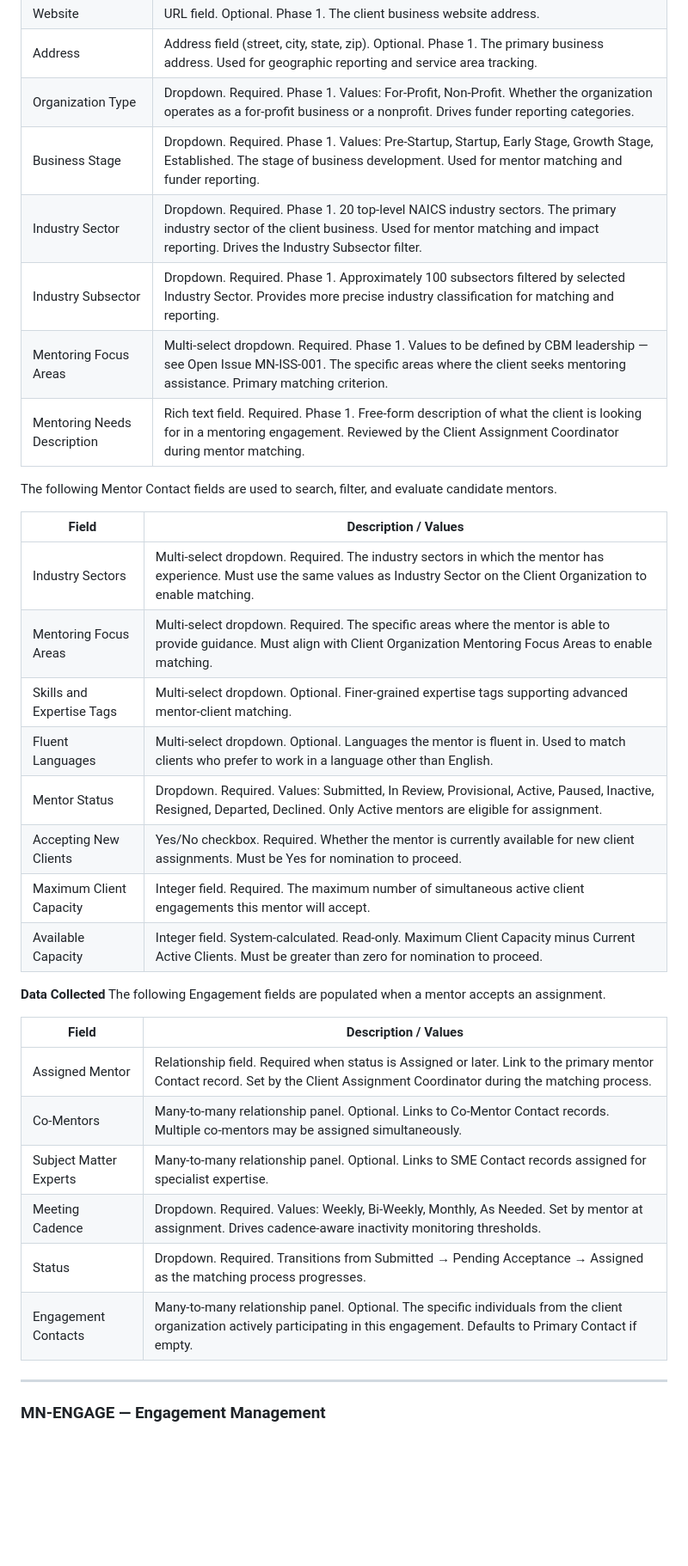
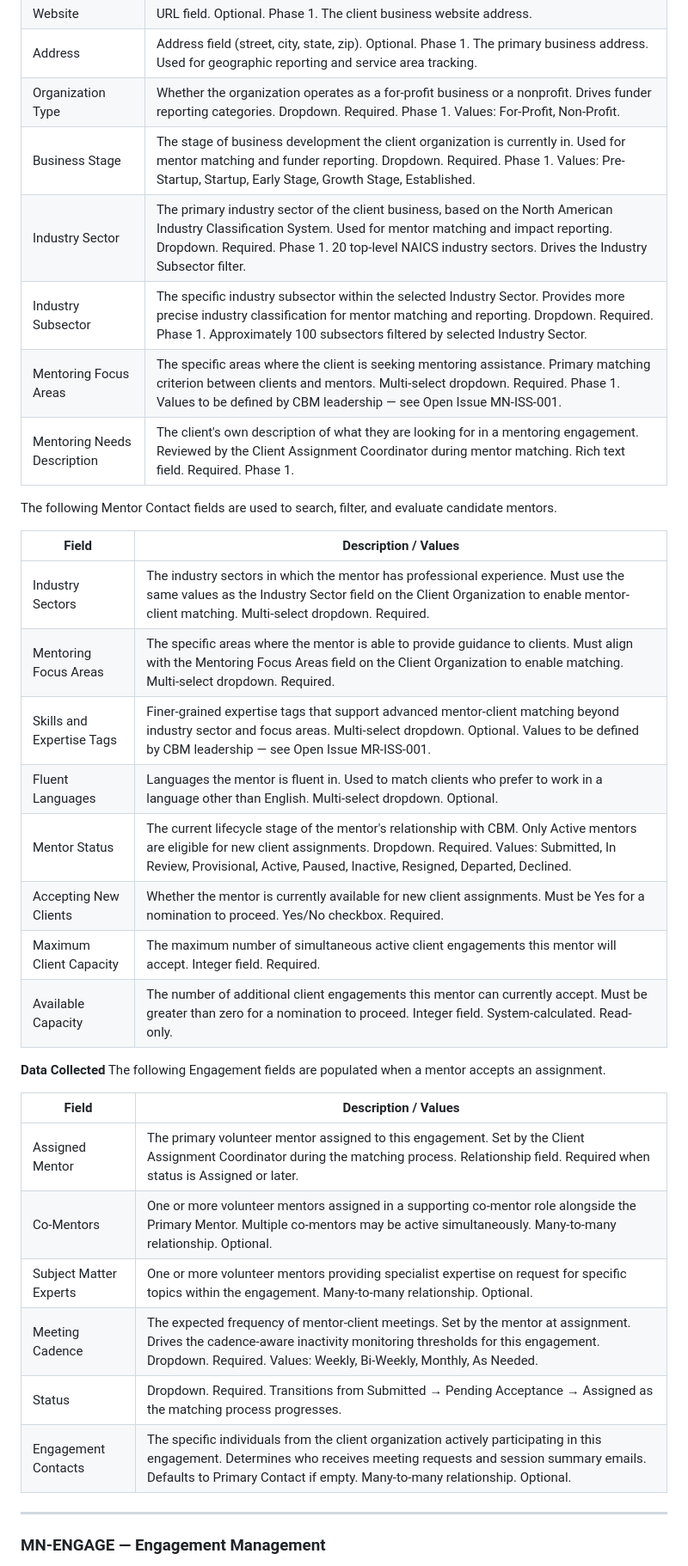
Before and after one commit to dbower44022/ClevelandBusinessMentoring, a Markdown page: PRDs/CBM-Domain-PRD-Mentoring.md, the part around one of its changes. Shown at 86% size. GitHub-like rendering; blank space fills up the shorter version.

Commit message:
Mentoring PRD: reorder field table cells — description first, technical details last throughout

```diff
--- a/PRDs/CBM-Domain-PRD-Mentoring.md
+++ b/PRDs/CBM-Domain-PRD-Mentoring.md
@@ -170,37 +170,37 @@ The following Client Organization fields are reviewed by the Client Assignment C
 | Business Name | Text field. Optional. Phase 1. The legal or operating name of the client business. May be blank for pre-startup applicants who have not yet named their business. |
 | Website | URL field. Optional. Phase 1. The client business website address. |
 | Address | Address field (street, city, state, zip). Optional. Phase 1. The primary business address. Used for geographic reporting and service area tracking. |
-| Organization Type | Dropdown. Required. Phase 1. Values: For-Profit, Non-Profit. Whether the organization operates as a for-profit business or a nonprofit. Drives funder reporting categories. |
-| Business Stage | Dropdown. Required. Phase 1. Values: Pre-Startup, Startup, Early Stage, Growth Stage, Established. The stage of business development. Used for mentor matching and funder reporting. |
-| Industry Sector | Dropdown. Required. Phase 1. 20 top-level NAICS industry sectors. The primary industry sector of the client business. Used for mentor matching and impact reporting. Drives the Industry Subsector filter. |
-| Industry Subsector | Dropdown. Required. Phase 1. Approximately 100 subsectors filtered by selected Industry Sector. Provides more precise industry classification for matching and reporting. |
-| Mentoring Focus Areas | Multi-select dropdown. Required. Phase 1. Values to be defined by CBM leadership — see Open Issue MN-ISS-001. The specific areas where the client seeks mentoring assistance. Primary matching criterion. |
-| Mentoring Needs Description | Rich text field. Required. Phase 1. Free-form description of what the client is looking for in a mentoring engagement. Reviewed by the Client Assignment Coordinator during mentor matching. |
+| Organization Type | Whether the organization operates as a for-profit business or a nonprofit. Drives funder reporting categories. Dropdown. Required. Phase 1. Values: For-Profit, Non-Profit. |
+| Business Stage | The stage of business development the client organization is currently in. Used for mentor matching and funder reporting. Dropdown. Required. Phase 1. Values: Pre-Startup, Startup, Early Stage, Growth Stage, Established. |
+| Industry Sector | The primary industry sector of the client business, based on the North American Industry Classification System. Used for mentor matching and impact reporting. Dropdown. Required. Phase 1. 20 top-level NAICS industry sectors. Drives the Industry Subsector filter. |
+| Industry Subsector | The specific industry subsector within the selected Industry Sector. Provides more precise industry classification for mentor matching and reporting. Dropdown. Required. Phase 1. Approximately 100 subsectors filtered by selected Industry Sector. |
+| Mentoring Focus Areas | The specific areas where the client is seeking mentoring assistance. Primary matching criterion between clients and mentors. Multi-select dropdown. Required. Phase 1. Values to be defined by CBM leadership — see Open Issue MN-ISS-001. |
+| Mentoring Needs Description | The client's own description of what they are looking for in a mentoring engagement. Reviewed by the Client Assignment Coordinator during mentor matching. Rich text field. Required. Phase 1. |
 
 The following Mentor Contact fields are used to search, filter, and evaluate candidate mentors.
 
 | Field | Description / Values |
 |---|---|
-| Industry Sectors | Multi-select dropdown. Required. The industry sectors in which the mentor has experience. Must use the same values as Industry Sector on the Client Organization to enable matching. |
-| Mentoring Focus Areas | Multi-select dropdown. Required. The specific areas where the mentor is able to provide guidance. Must align with Client Organization Mentoring Focus Areas to enable matching. |
-| Skills and Expertise Tags | Multi-select dropdown. Optional. Finer-grained expertise tags supporting advanced mentor-client matching. |
-| Fluent Languages | Multi-select dropdown. Optional. Languages the mentor is fluent in. Used to match clients who prefer to work in a language other than English. |
-| Mentor Status | Dropdown. Required. Values: Submitted, In Review, Provisional, Active, Paused, Inactive, Resigned, Departed, Declined. Only Active mentors are eligible for assignment. |
-| Accepting New Clients | Yes/No checkbox. Required. Whether the mentor is currently available for new client assignments. Must be Yes for nomination to proceed. |
-| Maximum Client Capacity | Integer field. Required. The maximum number of simultaneous active client engagements this mentor will accept. |
-| Available Capacity | Integer field. System-calculated. Read-only. Maximum Client Capacity minus Current Active Clients. Must be greater than zero for nomination to proceed. |
+| Industry Sectors | The industry sectors in which the mentor has professional experience. Must use the same values as the Industry Sector field on the Client Organization to enable mentor-client matching. Multi-select dropdown. Required. |
+| Mentoring Focus Areas | The specific areas where the mentor is able to provide guidance to clients. Must align with the Mentoring Focus Areas field on the Client Organization to enable matching. Multi-select dropdown. Required. |
+| Skills and Expertise Tags | Finer-grained expertise tags that support advanced mentor-client matching beyond industry sector and focus areas. Multi-select dropdown. Optional. Values to be defined by CBM leadership — see Open Issue MR-ISS-001. |
+| Fluent Languages | Languages the mentor is fluent in. Used to match clients who prefer to work in a language other than English. Multi-select dropdown. Optional. |
+| Mentor Status | The current lifecycle stage of the mentor's relationship with CBM. Only Active mentors are eligible for new client assignments. Dropdown. Required. Values: Submitted, In Review, Provisional, Active, Paused, Inactive, Resigned, Departed, Declined. |
+| Accepting New Clients | Whether the mentor is currently available for new client assignments. Must be Yes for a nomination to proceed. Yes/No checkbox. Required. |
+| Maximum Client Capacity | The maximum number of simultaneous active client engagements this mentor will accept. Integer field. Required. |
+| Available Capacity | The number of additional client engagements this mentor can currently accept. Must be greater than zero for a nomination to proceed. Integer field. System-calculated. Read-only. |
 
 **Data Collected**
 The following Engagement fields are populated when a mentor accepts an assignment.
 
 | Field | Description / Values |
 |---|---|
-| Assigned Mentor | Relationship field. Required when status is Assigned or later. Link to the primary mentor Contact record. Set by the Client Assignment Coordinator during the matching process. |
-| Co-Mentors | Many-to-many relationship panel. Optional. Links to Co-Mentor Contact records. Multiple co-mentors may be assigned simultaneously. |
-| Subject Matter Experts | Many-to-many relationship panel. Optional. Links to SME Contact records assigned for specialist expertise. |
-| Meeting Cadence | Dropdown. Required. Values: Weekly, Bi-Weekly, Monthly, As Needed. Set by mentor at assignment. Drives cadence-aware inactivity monitoring thresholds. |
+| Assigned Mentor | The primary volunteer mentor assigned to this engagement. Set by the Client Assignment Coordinator during the matching process. Relationship field. Required when status is Assigned or later. |
+| Co-Mentors | One or more volunteer mentors assigned in a supporting co-mentor role alongside the Primary Mentor. Multiple co-mentors may be active simultaneously. Many-to-many relationship. Optional. |
+| Subject Matter Experts | One or more volunteer mentors providing specialist expertise on request for specific topics within the engagement. Many-to-many relationship. Optional. |
+| Meeting Cadence | The expected frequency of mentor-client meetings. Set by the mentor at assignment. Drives the cadence-aware inactivity monitoring thresholds for this engagement. Dropdown. Required. Values: Weekly, Bi-Weekly, Monthly, As Needed. |
 | Status | Dropdown. Required. Transitions from Submitted → Pending Acceptance → Assigned as the matching process progresses. |
-| Engagement Contacts | Many-to-many relationship panel. Optional. The specific individuals from the client organization actively participating in this engagement. Defaults to Primary Contact if empty. |
+| Engagement Contacts | The specific individuals from the client organization actively participating in this engagement. Determines who receives meeting requests and session summary emails. Defaults to Primary Contact if empty. Many-to-many relationship. Optional. |
 
 ---
 
```
Also changed, not shown: other parts of PRDs/CBM-Domain-PRD-Mentoring.md (+45 -45 lines).
